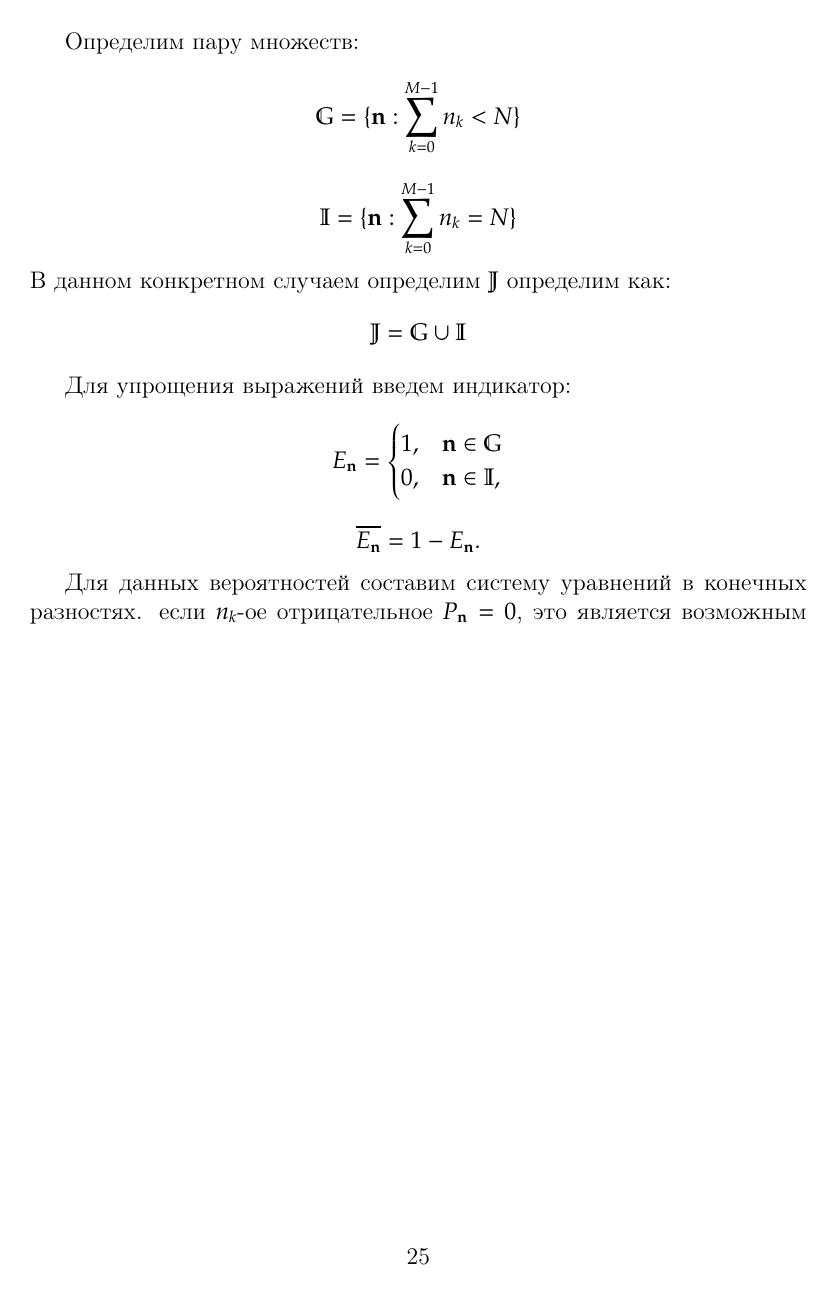
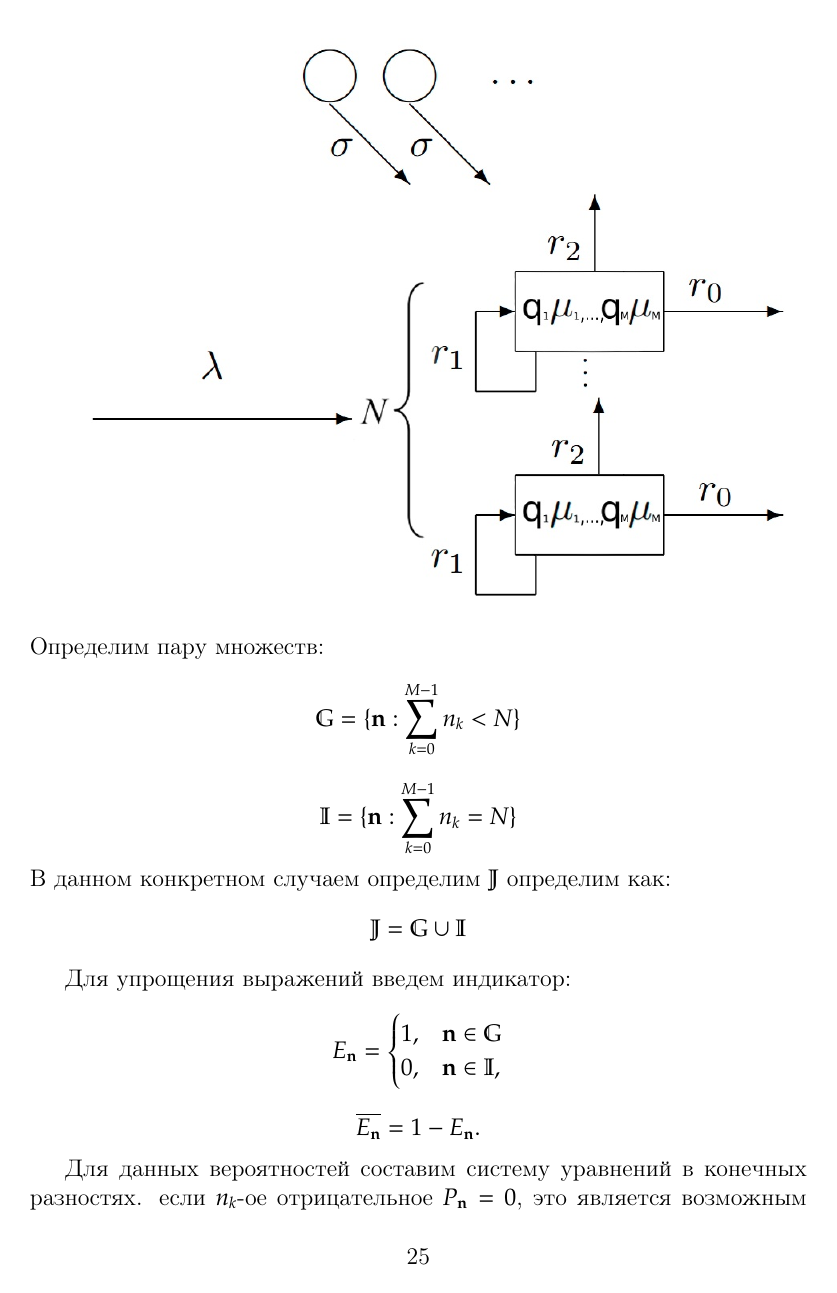
Before and after one commit to KimalIsaev/DiplomMPhase, a LaTeX document (main.tex, which reads sets_in_particular.tex): page 25 of 38. Compiled offline with pdfLaTeX.

Commit message:
added picture

```diff
--- a/main.tex
+++ b/main.tex
@@ -13,6 +13,7 @@
 \usepackage{environ}
 \usepackage{changepage}
 \usepackage{physics}
+\usepackage[fleqn,tbtags]{mathtools}
 
 \DeclareSymbolFont{matha}{OML}{txmi}{m}{it}
 \DeclareMathSymbol{\varv}{\mathord}{matha}{118}
--- a/sets_in_particular.tex
+++ b/sets_in_particular.tex
@@ -1,3 +1,5 @@
+\includegraphics[scale=0.4]{NExecutionMPhase}
+\\
 Определим пару множеств:
 \[\Gt = \{\bold{n} : \sum_{k=0}^{M-1}n_k < N\}\]
 \[\It = \{\bold{n} : \sum_{k=0}^{M-1}n_k = N\}\]
```
Also changed, not shown: NExecutionMPhase.jpg (added).
